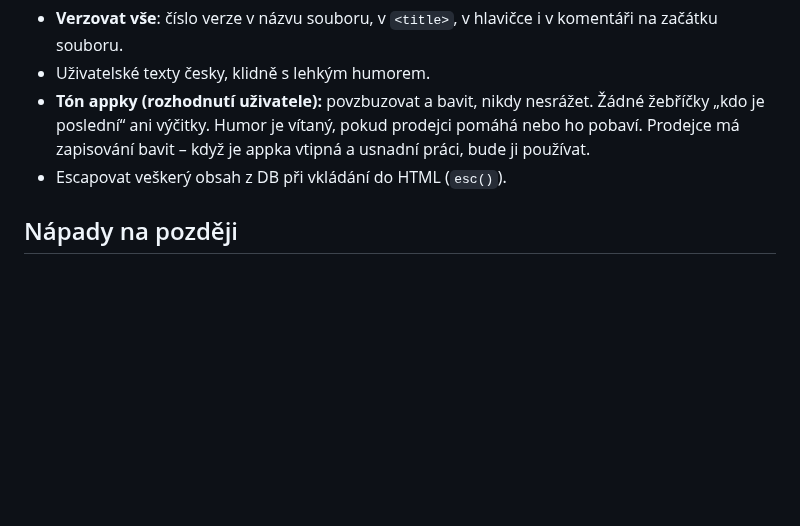
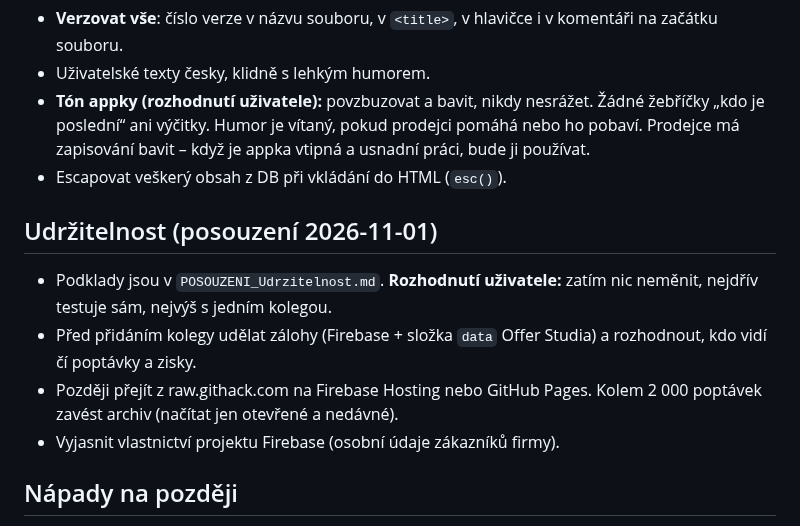
Before and after one commit to spavlacek-glitch/Popt-vky, a Markdown page: CLAUDE.md, the part around one of its changes. GitHub-like rendering; blank space fills up the shorter version.

```diff
--- a/CLAUDE.md
+++ b/CLAUDE.md
@@ -226,6 +226,12 @@ Pole povolená pravidly: `jmeno`, `prijmeni`, `firma`, `ico`, `telefon`, `email`
 - **Tón appky (rozhodnutí uživatele):** povzbuzovat a bavit, nikdy nesrážet. Žádné žebříčky „kdo je poslední“ ani výčitky. Humor je vítaný, pokud prodejci pomáhá nebo ho pobaví. Prodejce má zapisování bavit – když je appka vtipná a usnadní práci, bude ji používat.
 - Escapovat veškerý obsah z DB při vkládání do HTML (`esc()`).
 
+## Udržitelnost (posouzení 2026-11-01)
+- Podklady jsou v `POSOUZENI_Udrzitelnost.md`. **Rozhodnutí uživatele:** zatím nic neměnit, nejdřív testuje sám, nejvýš s jedním kolegou.
+- Před přidáním kolegy udělat zálohy (Firebase + složka `data` Offer Studia) a rozhodnout, kdo vidí čí poptávky a zisky.
+- Později přejít z raw.githack.com na Firebase Hosting nebo GitHub Pages. Kolem 2 000 poptávek zavést archiv (načítat jen otevřené a nedávné).
+- Vyjasnit vlastnictví projektu Firebase (osobní údaje zákazníků firmy).
+
 ## Nápady na později
 - QR kód na stojanu v showroomu, zákazník si poptávku vyplní sám (řešit zabezpečení zápisu bez přihlášení).
 - Tlačítko přímo v Outlooku „Do evidence".
```
Also changed, not shown: other parts of CLAUDE.md (+1 -1 lines), POSOUZENI_Udrzitelnost.md (added, +36 -0 lines).
